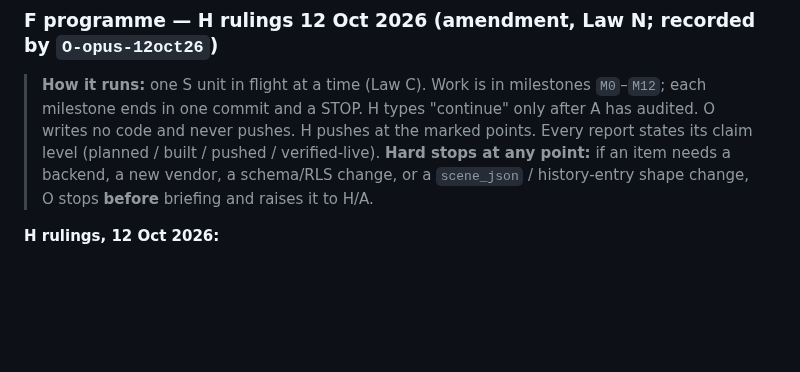
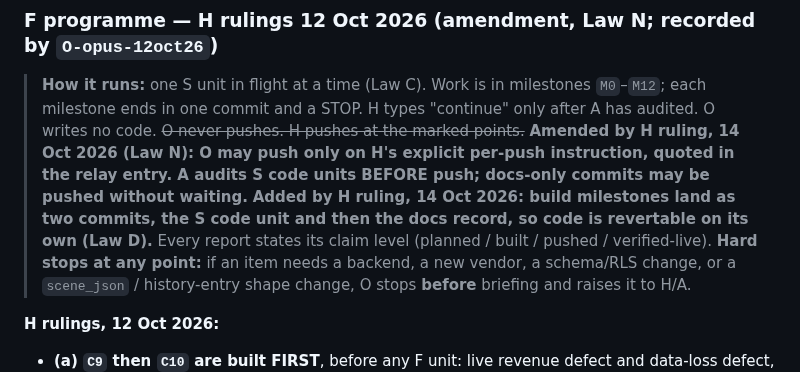
Before and after one commit to brandonlee-ct/kitchen-planner-v3, a Markdown page: TASKS.md, the part around one of its changes. Drawn GitHub-style; blank space fills up the shorter version.

```diff
--- a/TASKS.md
+++ b/TASKS.md
@@ -161,7 +162,11 @@ Future scope (H requests — **scheduled 12 Oct 2026 by H as the F programme bel
 ### F programme — H rulings 12 Oct 2026 (amendment, Law N; recorded by `O-opus-12oct26`)
 > **How it runs:** one S unit in flight at a time (Law C). Work is in milestones `M0`–`M12`; each
 > milestone ends in one commit and a STOP. H types "continue" only after A has audited. O writes no
-> code and never pushes. H pushes at the marked points. Every report states its claim level
+> code. ~~O never pushes. H pushes at the marked points.~~ **Amended by H ruling, 14 Oct 2026 (Law N):
+> O may push only on H's explicit per-push instruction, quoted in the relay entry. A audits S code
+> units BEFORE push; docs-only commits may be pushed without waiting.** **Added by H ruling, 14 Oct
+> 2026: build milestones land as two commits, the S code unit and then the docs record, so code is
+> revertable on its own (Law D).** Every report states its claim level
 > (planned / built / pushed / verified-live).
 > **Hard stops at any point:** if an item needs a backend, a new vendor, a schema/RLS change, or a
 > `scene_json` / history-entry shape change, O stops **before** briefing and raises it to H/A.
```
Also changed, not shown: other parts of TASKS.md (+1 -0 lines), RELAY.md (+21 -0 lines).
